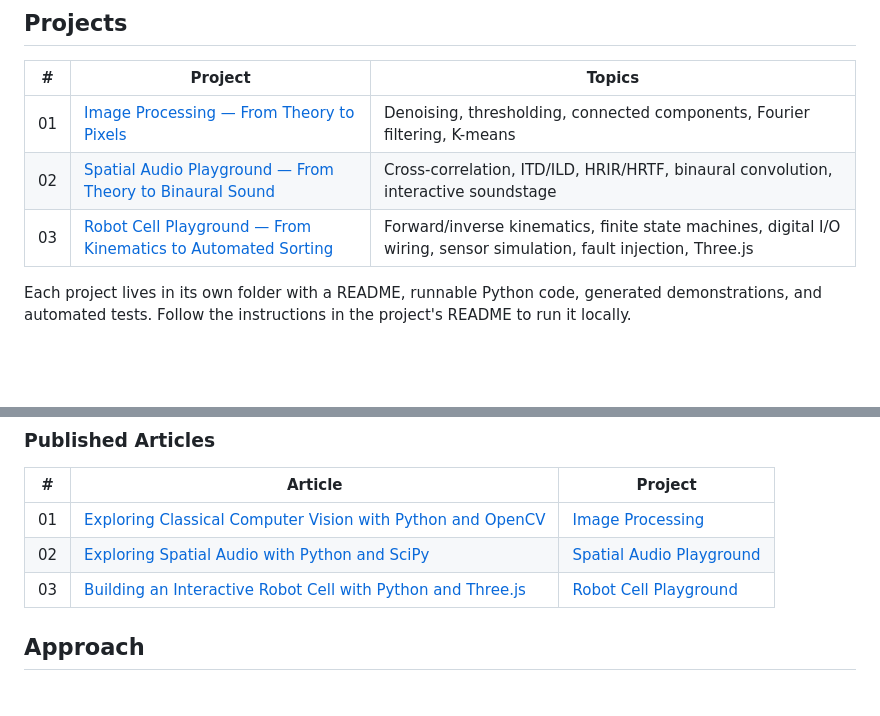
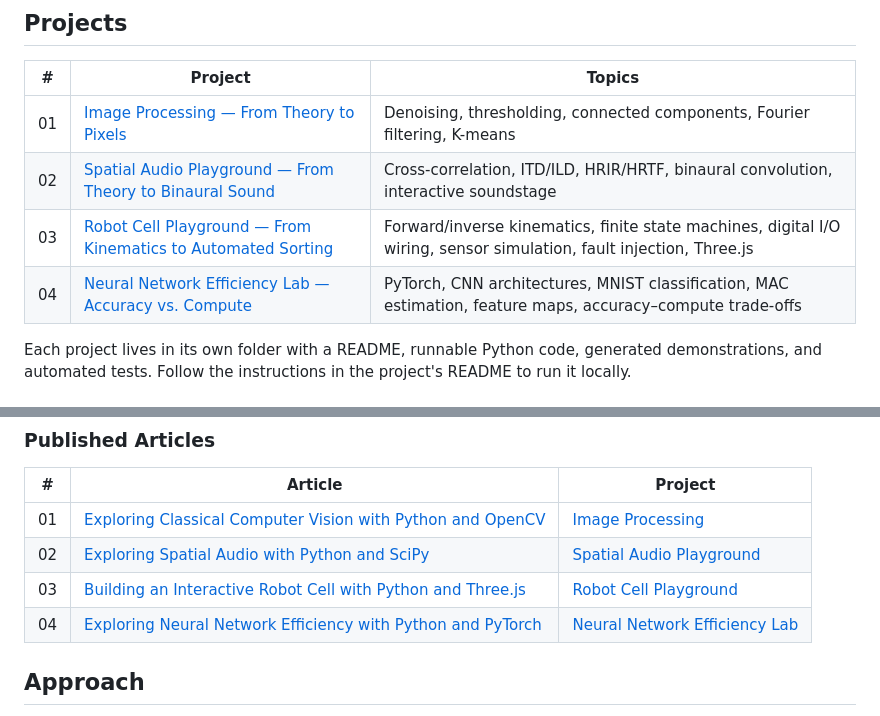
Before and after one commit to Ertugrulmutlu/from-lab-to-code, a Markdown page: README.md, 2 parts joined by grey strips. Rendered like a GitHub page; blank space fills up the shorter version.

```diff
--- a/README.md
+++ b/README.md
@@ -13,6 +13,7 @@ A growing collection of self-contained Python projects that turn engineering con
 | 01 | [Image Processing — From Theory to Pixels](01-image-processing/) | Denoising, thresholding, connected components, Fourier filtering, K-means |
 | 02 | [Spatial Audio Playground — From Theory to Binaural Sound](02-spatial-audio/) | Cross-correlation, ITD/ILD, HRIR/HRTF, binaural convolution, interactive soundstage |
 | 03 | [Robot Cell Playground — From Kinematics to Automated Sorting](03-robot-cell/) | Forward/inverse kinematics, finite state machines, digital I/O wiring, sensor simulation, fault injection, Three.js |
+| 04 | [Neural Network Efficiency Lab — Accuracy vs. Compute](04-neural-network-efficiency/) | PyTorch, CNN architectures, MNIST classification, MAC estimation, feature maps, accuracy–compute trade-offs |
 
 Each project lives in its own folder with a README, runnable Python code, generated demonstrations, and automated tests. Follow the instructions in the project's README to run it locally.
 
@@ -29,6 +30,7 @@ Each project is accompanied by a technical article explaining the theory, implem
 | 01 | [Exploring Classical Computer Vision with Python and OpenCV](https://dev.to/ertugrulmutlu/from-lab-to-code-1-exploring-classical-computer-vision-with-python-and-opencv-3mcf) | [Image Processing](01-image-processing/) |
 | 02 | [Exploring Spatial Audio with Python and SciPy](https://dev.to/ertugrulmutlu/from-lab-to-code-2-exploring-spatial-audio-with-python-and-scipy-3kcj) | [Spatial Audio Playground](02-spatial-audio/) |
 | 03 | [Building an Interactive Robot Cell with Python and Three.js](https://dev.to/ertugrulmutlu/from-lab-to-code-3-building-an-interactive-robot-cell-with-python-and-threejs-2953) | [Robot Cell Playground](03-robot-cell/) |
+| 04 | [Exploring Neural Network Efficiency with Python and PyTorch](https://dev.to/ertugrulmutlu/from-lab-to-code-4-exploring-neural-network-efficiency-with-python-and-pytorch-1732) | [Neural Network Efficiency Lab](04-neural-network-efficiency/) |
 
 ## Approach
 
```
